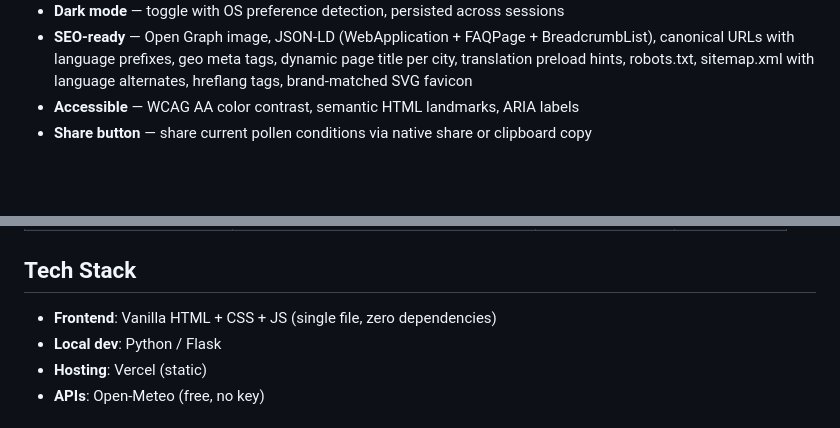
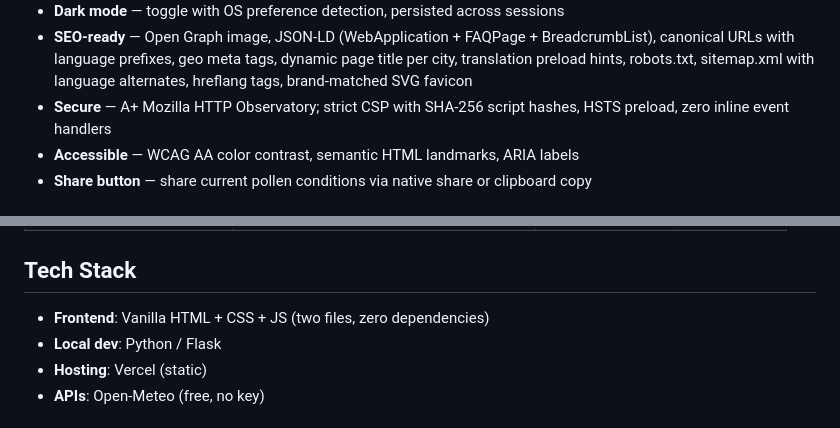
Before and after one commit to iEraj/allergytj, a Markdown page: README.md, 2 parts joined by grey strips. Drawn GitHub-style; blank space fills up the shorter version.

```diff
--- a/README.md
+++ b/README.md
@@ -29,6 +29,7 @@ No pollen monitoring stations exist in Tajikistan. AllergyTJ fills the gap by es
 - **3-tier weather fallback** — automatically switches to backup weather source (wttr.in) or seasonal-only mode if the primary API is down
 - **Dark mode** — toggle with OS preference detection, persisted across sessions
 - **SEO-ready** — Open Graph image, JSON-LD (WebApplication + FAQPage + BreadcrumbList), canonical URLs with language prefixes, geo meta tags, dynamic page title per city, translation preload hints, robots.txt, sitemap.xml with language alternates, hreflang tags, brand-matched SVG favicon
+- **Secure** — A+ Mozilla HTTP Observatory; strict CSP with SHA-256 script hashes, HSTS preload, zero inline event handlers
 - **Accessible** — WCAG AA color contrast, semantic HTML landmarks, ARIA labels
 - **Share button** — share current pollen conditions via native share or clipboard copy
 
@@ -116,7 +118,7 @@ Copy `index.html` to any static file server. Requirements:
 
 ## Tech Stack
 
-- **Frontend**: Vanilla HTML + CSS + JS (single file, zero dependencies)
+- **Frontend**: Vanilla HTML + CSS + JS (two files, zero dependencies)
 - **Local dev**: Python / Flask
 - **Hosting**: Vercel (static)
 - **APIs**: Open-Meteo (free, no key)
```
Also changed, not shown: other parts of README.md (+6 -5 lines).
